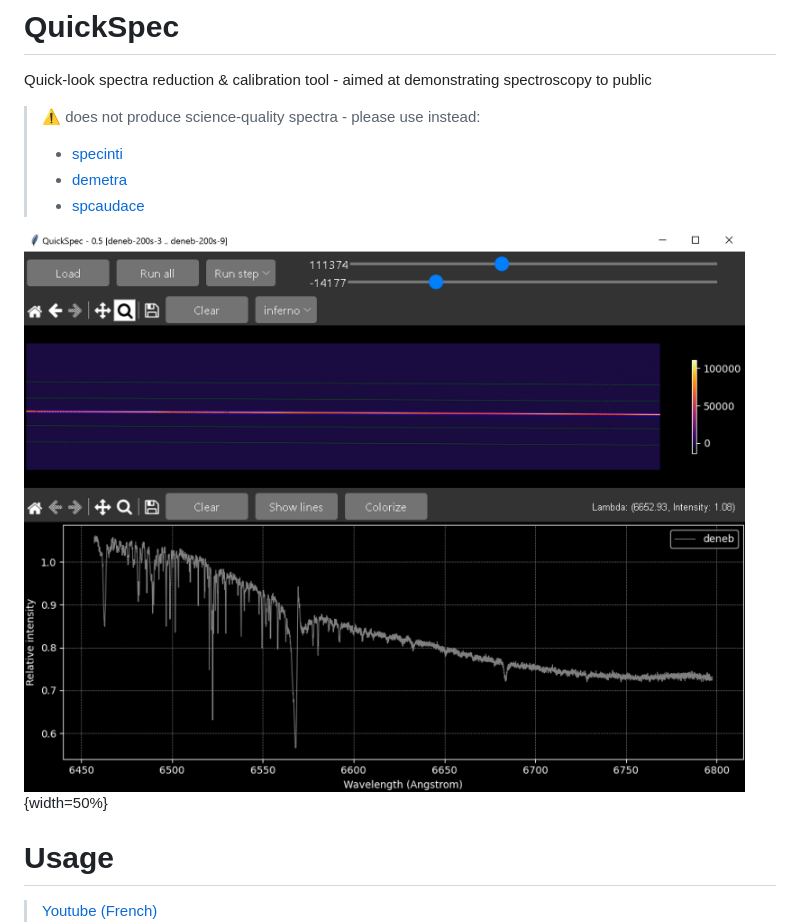
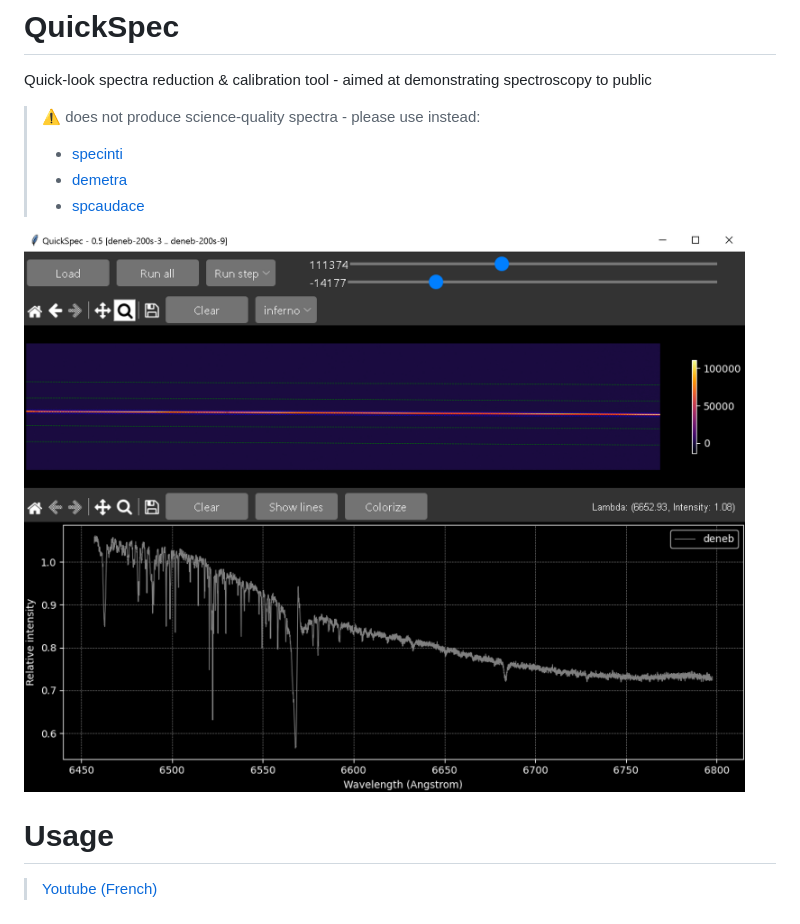
Before and after one commit to plouis35/QuickSpec, a Markdown page: README.md, the part around the change. Drawn GitHub-style.

```diff
--- a/README.md
+++ b/README.md
@@ -5,7 +5,7 @@ Quick-look spectra reduction &amp; calibration tool - aimed at demonstrating spe
 > - [demetra](https://www.shelyak.com/logiciel/logiciel-demetra/)
 > - [spcaudace](http://spcaudace.free.fr)
 
-![Alt text](./screenshot_01.PNG){width=50%}
+![Alt text](./screenshot_01.PNG)
 
 # Usage
 > [Youtube (French)](https://)
```
